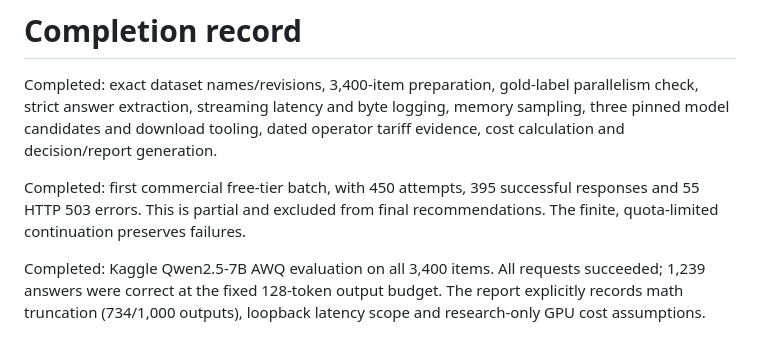
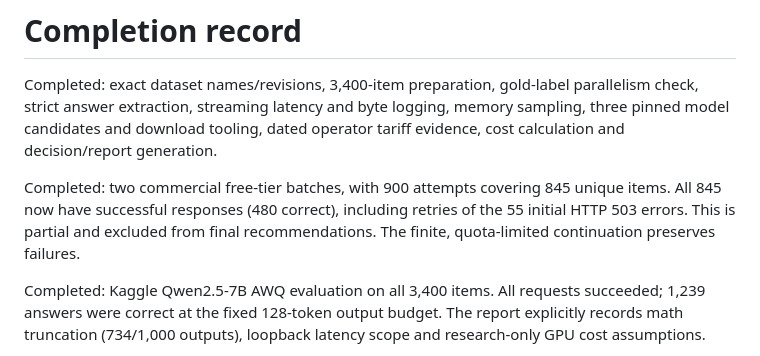
Before and after one commit to Eunini/phone-cloud-nigerian-ai, a Markdown page: report/completion.md, the part around the change. GitHub-like rendering.

```diff
--- a/report/completion.md
+++ b/report/completion.md
@@ -5,9 +5,10 @@ parallelism check, strict answer extraction, streaming latency and byte logging,
 memory sampling, three pinned model candidates and download tooling, dated
 operator tariff evidence, cost calculation and decision/report generation.
 
-Completed: first commercial free-tier batch, with 450 attempts, 395 successful
-responses and 55 HTTP 503 errors. This is partial and excluded from final
-recommendations. The finite, quota-limited continuation preserves failures.
+Completed: two commercial free-tier batches, with 900 attempts covering 845
+unique items. All 845 now have successful responses (480 correct), including
+retries of the 55 initial HTTP 503 errors. This is partial and excluded from
+final recommendations. The finite, quota-limited continuation preserves failures.
 
 Completed: Kaggle Qwen2.5-7B AWQ evaluation on all 3,400 items. All requests
 succeeded; 1,239 answers were correct at the fixed 128-token output budget.
```
Also changed, not shown: README.md (+4 -3 lines), report/report.md (+4 -0 lines), report/results/accuracy-cost.png, 5 other files.
